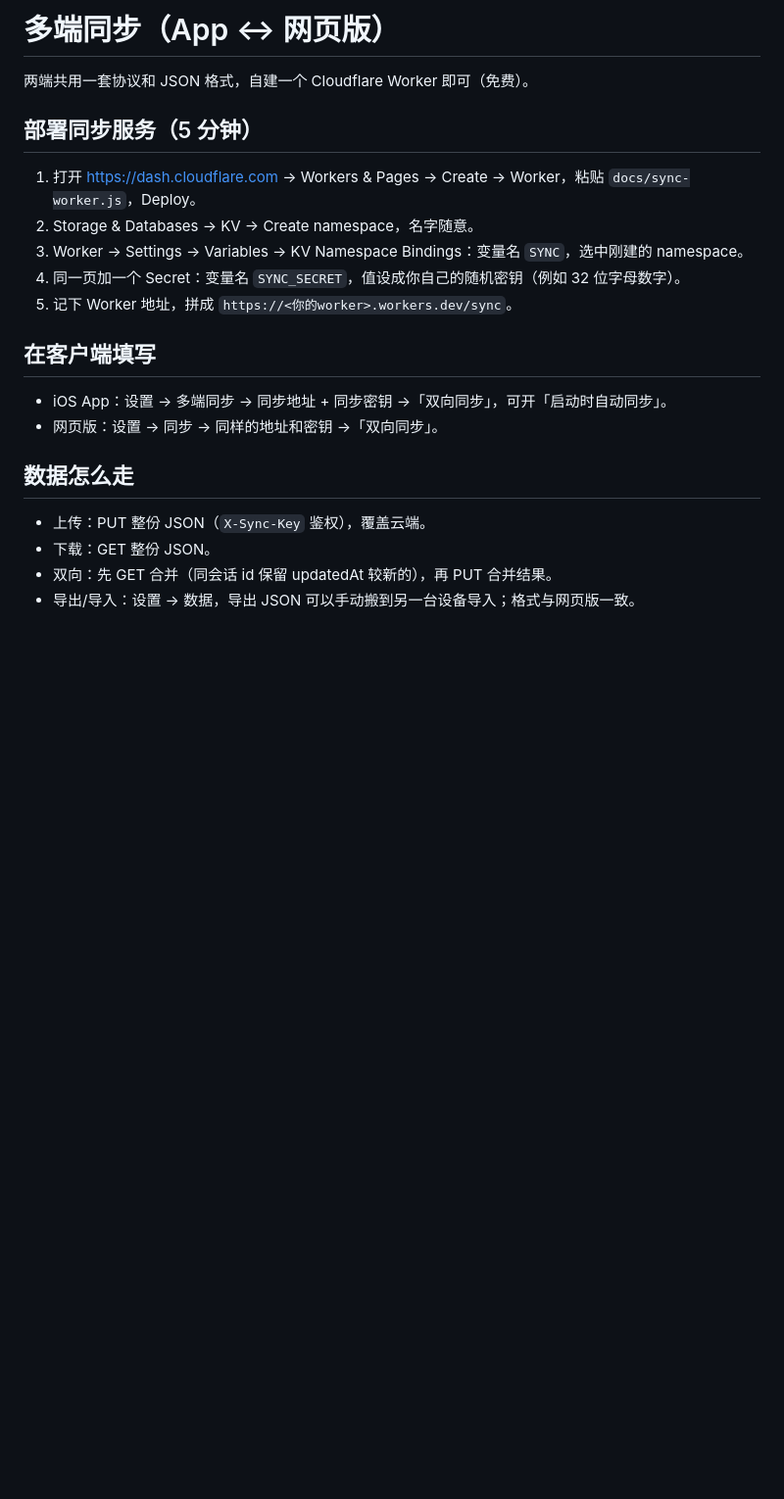
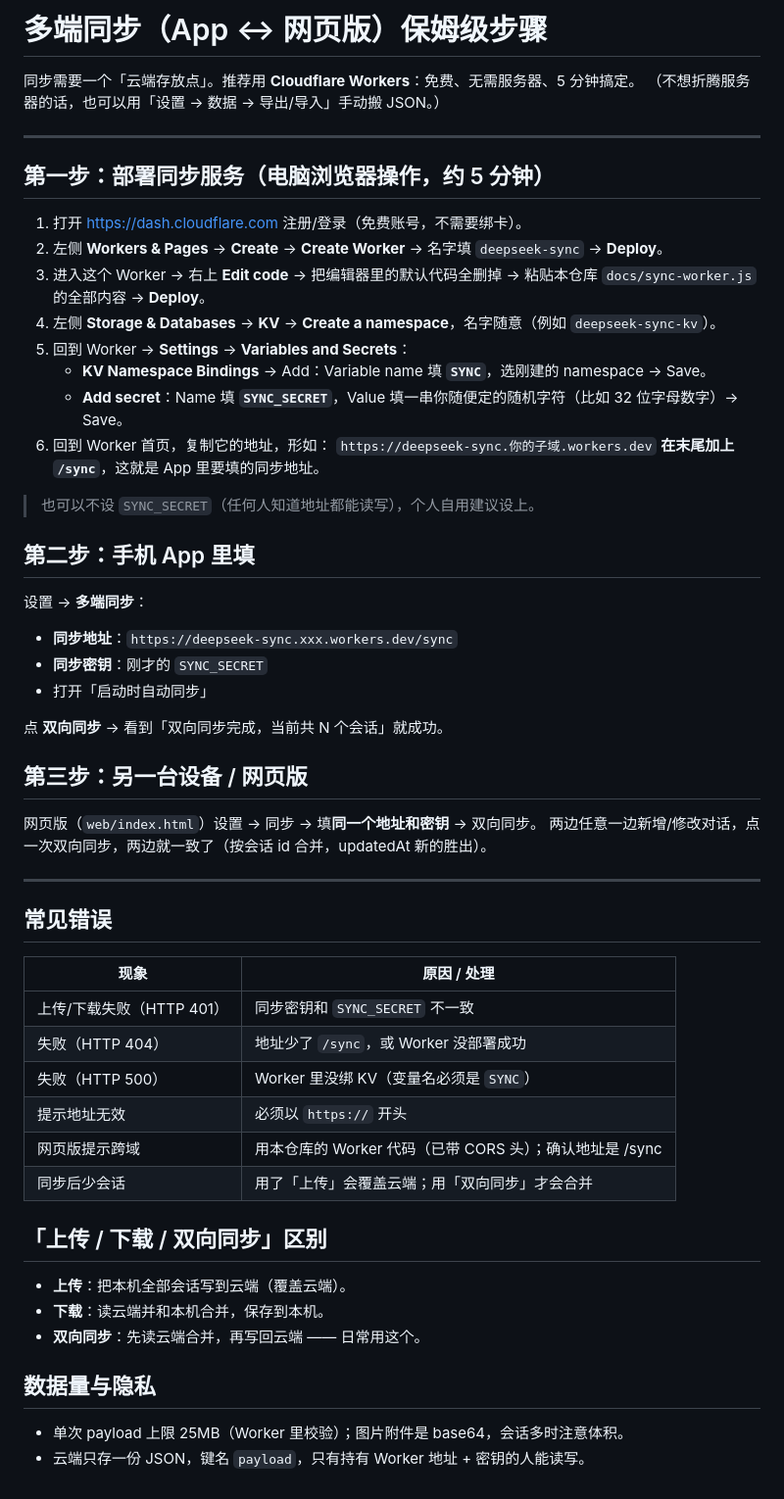
Before and after one commit to 1702417372/deepseek-ios, a Markdown page: docs/SYNC.md, the part around the change. Shown at 98% size. Drawn GitHub-style; blank space fills up the shorter version.

```diff
--- a/docs/SYNC.md
+++ b/docs/SYNC.md
@@ -1,23 +1,59 @@
-# 多端同步（App ↔ 网页版）
+# 多端同步（App ↔ 网页版）保姆级步骤
 
-两端共用一套协议和 JSON 格式，自建一个 Cloudflare Worker 即可（免费）。
+同步需要一个「云端存放点」。推荐用 **Cloudflare Workers**：免费、无需服务器、5 分钟搞定。
+（不想折腾服务器的话，也可以用「设置 → 数据 → 导出/导入」手动搬 JSON。）
 
-## 部署同步服务（5 分钟）
+---
 
-1. 打开 https://dash.cloudflare.com → Workers & Pages → Create → Worker，粘贴 `docs/sync-worker.js`，Deploy。
-2. Storage & Databases → KV → Create namespace，名字随意。
-3. Worker → Settings → Variables → KV Namespace Bindings：变量名 `SYNC`，选中刚建的 namespace。
-4. 同一页加一个 Secret：变量名 `SYNC_SECRET`，值设成你自己的随机密钥（例如 32 位字母数字）。
-5. 记下 Worker 地址，拼成 `https://<你的worker>.workers.dev/sync`。
+## 第一步：部署同步服务（电脑浏览器操作，约 5 分钟）
 
-## 在客户端填写
+1. 打开 https://dash.cloudflare.com 注册/登录（免费账号，不需要绑卡）。
+2. 左侧 **Workers & Pages** → **Create** → **Create Worker** → 名字填 `deepseek-sync` → **Deploy**。
+3. 进入这个 Worker → 右上 **Edit code** → 把编辑器里的默认代码全删掉 → 粘贴本仓库 `docs/sync-worker.js` 的全部内容 → **Deploy**。
+4. 左侧 **Storage & Databases** → **KV** → **Create a namespace**，名字随意（例如 `deepseek-sync-kv`）。
+5. 回到 Worker → **Settings** → **Variables and Secrets**：
+   - **KV Namespace Bindings** → Add：Variable name 填 **`SYNC`**，选刚建的 namespace → Save。
+   - **Add secret**：Name 填 **`SYNC_SECRET`**，Value 填一串你随便定的随机字符（比如 32 位字母数字）→ Save。
+6. 回到 Worker 首页，复制它的地址，形如：
+   `https://deepseek-sync.你的子域.workers.dev`
+   **在末尾加上 `/sync`**，这就是 App 里要填的同步地址。
 
-- iOS App：设置 → 多端同步 → 同步地址 + 同步密钥 →「双向同步」，可开「启动时自动同步」。
-- 网页版：设置 → 同步 → 同样的地址和密钥 →「双向同步」。
+> 也可以不设 `SYNC_SECRET`（任何人知道地址都能读写），个人自用建议设上。
 
-## 数据怎么走
+## 第二步：手机 App 里填
 
-- 上传：PUT 整份 JSON（`X-Sync-Key` 鉴权），覆盖云端。
-- 下载：GET 整份 JSON。
-- 双向：先 GET 合并（同会话 id 保留 updatedAt 较新的），再 PUT 合并结果。
-- 导出/导入：设置 → 数据，导出 JSON 可以手动搬到另一台设备导入；格式与网页版一致。
+设置 → **多端同步**：
+- **同步地址**：`https://deepseek-sync.xxx.workers.dev/sync`
+- **同步密钥**：刚才的 `SYNC_SECRET`
+- 打开「启动时自动同步」
+
+点 **双向同步** → 看到「双向同步完成，当前共 N 个会话」就成功。
+
+## 第三步：另一台设备 / 网页版
+
+网页版（`web/index.html`）设置 → 同步 → 填**同一个地址和密钥** → 双向同步。
+两边任意一边新增/修改对话，点一次双向同步，两边就一致了（按会话 id 合并，updatedAt 新的胜出）。
+
+---
+
+## 常见错误
+
+| 现象 | 原因 / 处理 |
+| --- | --- |
+| 上传/下载失败（HTTP 401） | 同步密钥和 `SYNC_SECRET` 不一致 |
+| 失败（HTTP 404） | 地址少了 `/sync`，或 Worker 没部署成功 |
+| 失败（HTTP 500） | Worker 里没绑 KV（变量名必须是 `SYNC`） |
+| 提示地址无效 | 必须以 `https://` 开头 |
+| 网页版提示跨域 | 用本仓库的 Worker 代码（已带 CORS 头）；确认地址是 /sync |
+| 同步后少会话 | 用了「上传」会覆盖云端；用「双向同步」才会合并 |
+
+## 「上传 / 下载 / 双向同步」区别
+
+- **上传**：把本机全部会话写到云端（覆盖云端）。
+- **下载**：读云端并和本机合并，保存到本机。
+- **双向同步**：先读云端合并，再写回云端 —— 日常用这个。
+
+## 数据量与隐私
+
+- 单次 payload 上限 25MB（Worker 里校验）；图片附件是 base64，会话多时注意体积。
+- 云端只存一份 JSON，键名 `payload`，只有持有 Worker 地址 + 密钥的人能读写。
```
Also changed, not shown: README.md (+7 -2 lines), docs/screenshots/ios-chat.png, docs/screenshots/ios-drawer.png, docs/screenshots/ios-home.png, 5 other files.
